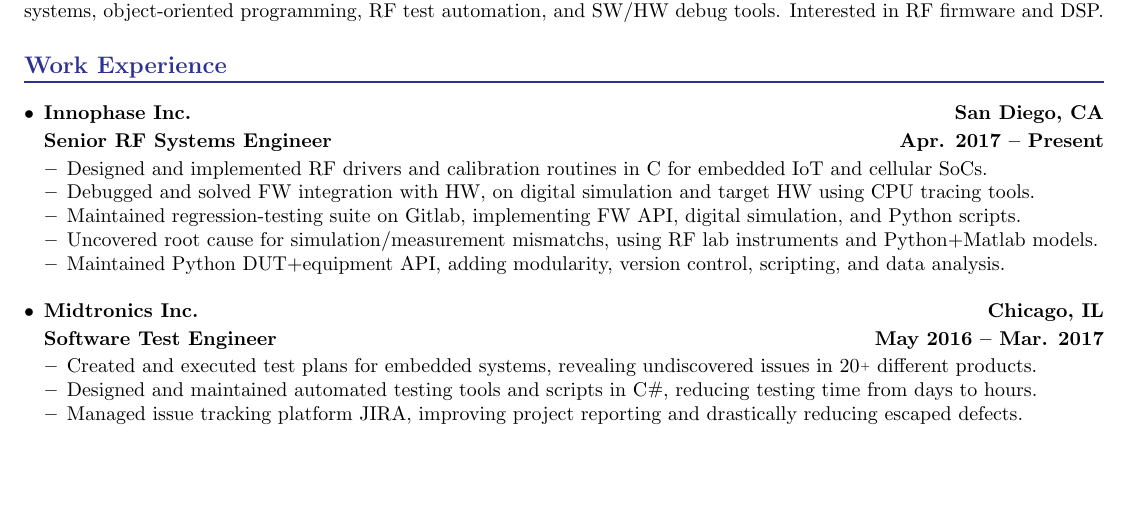
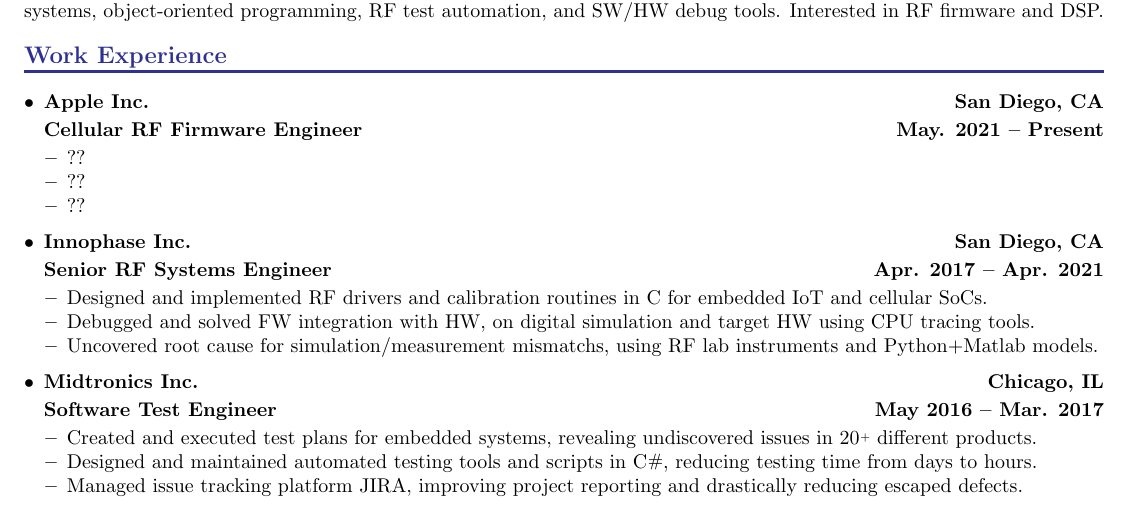
Before and after one commit to pacoleon11/jobdocs, a LaTeX CV (resume.tex): part of the page, cut so that both start at the same text, the shorter picture padded with empty space. Compiled offline with pdfLaTeX.

Commit message:
Update with new job

```diff
--- a/resume.tex
+++ b/resume.tex
@@ -98,14 +98,25 @@
 \begin{itemize}[label=$\bullet$, leftmargin=1em]
 
     \item
+    \textbf{Apple Inc. \hfill San Diego, CA}\vspace{2pt}\\
+    \textbf{Cellular RF Firmware Engineer \hfill May. 2021 \textendash\ Present}\vspace{2pt}
+    \begin{itemize}[nosep, leftmargin=1.15em]
+        \item ??
+        \item ??
+        \item ??
+    \end{itemize}
+
+\vfill
+
+    \item
     \textbf{Innophase Inc. \hfill San Diego, CA}\vspace{2pt}\\
-    \textbf{Senior RF Systems Engineer \hfill Apr. 2017 \textendash\ Present}\vspace{2pt}
+    \textbf{Senior RF Systems Engineer \hfill Apr. 2017 \textendash\ Apr. 2021}\vspace{2pt}
     \begin{itemize}[nosep, leftmargin=1.15em]
         \item Designed and implemented RF drivers and calibration routines in C for embedded IoT and cellular SoCs.
         \item Debugged and solved FW integration with HW, on digital simulation and target HW using CPU tracing tools.
-        \item Maintained regression-testing suite on Gitlab, implementing FW API, digital simulation, and Python scripts.
+        %\item Maintained regression-testing suite on Gitlab, implementing FW API, digital simulation, and Python scripts.
         \item Uncovered root cause for simulation/measurement mismatchs, using RF lab instruments and Python+Matlab models.
-        \item Maintained Python DUT+equipment API, adding modularity, version control, scripting, and data analysis.
+        %\item Maintained Python DUT+equipment API, adding modularity, version control, scripting, and data analysis.
         % \item Implemented 802.11g/n, BT, BLE, LTE, and NR Python and Matlab modem scripts for design verification.
 	% \item Modeled innovative RF polar architecture in Matlab, analyzing block- and system-level performances.
     \end{itemize}
```
Also changed, not shown: resume.pdf.
